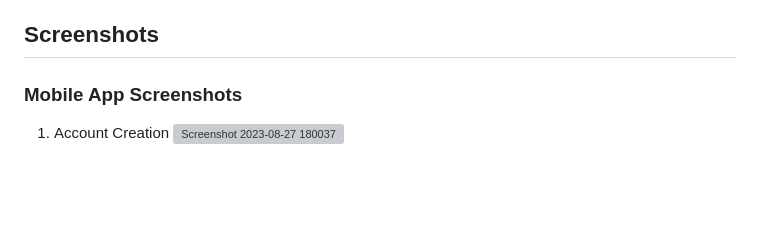
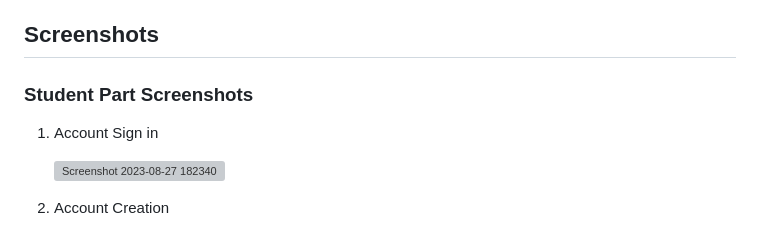
Before and after one commit to Mo7medSla7/attendance_tracker, a Markdown page: README.md, the part around the change printed below. Drawn GitHub-style; blank space fills up the shorter version; grey boxes are pictures that could not be loaded.

```diff
--- a/README.md
+++ b/README.md
@@ -45,6 +47,11 @@ for more details ckeck > [Attendance Tracker ReactJS](https://github.com/FouadMa
 
 ## Screenshots
 
-### Mobile App Screenshots
-1. Account Creation
+### Student Part Screenshots
+1. Account Sign in
+
+   ![Screenshot 2023-08-27 182340](https://github.com/Mo7medSla7/attendance_tracker/assets/105592871/a8aaac6c-e2a9-416b-822f-09a054870e79)
+
+2. Account Creation
+
    ![Screenshot 2023-08-27 180037](https://github.com/Mo7medSla7/attendance_tracker/assets/105592871/3aa989c4-131e-4b3c-a7e5-5f77a8c73331)
```
Also changed, not shown: other parts of README.md (+42 -24 lines).
